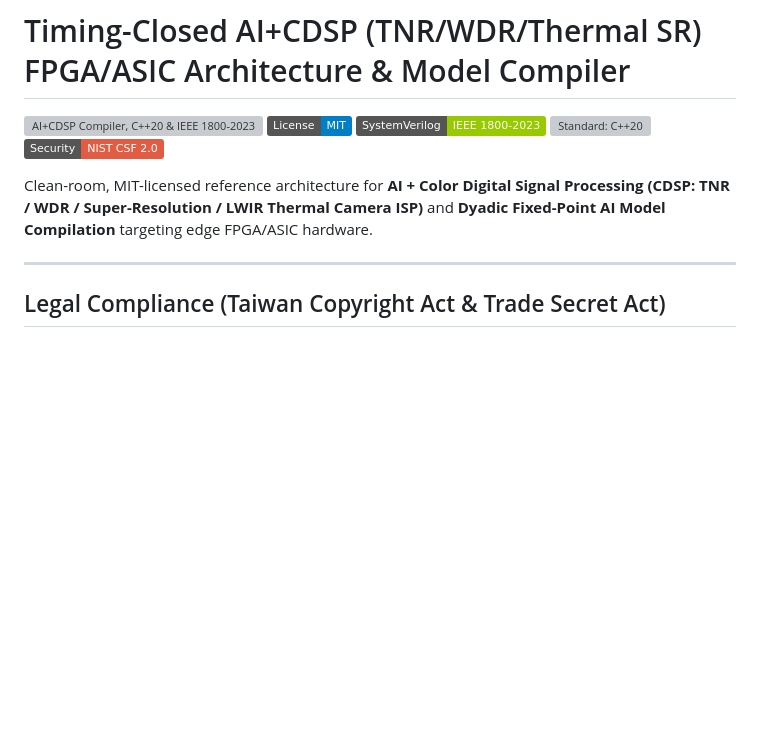
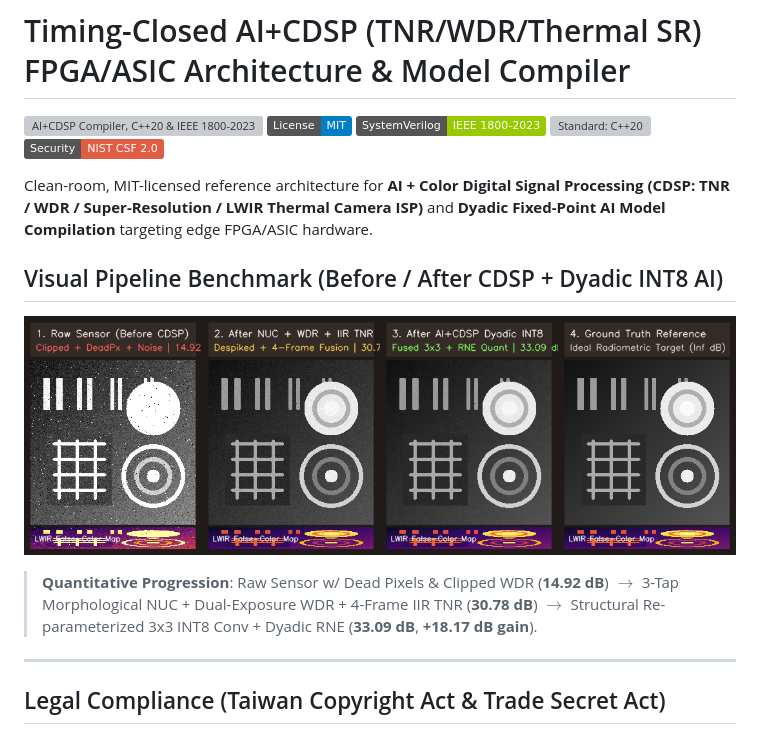
Before and after one commit to Karl-Lin-sys/-Timing-Closure-AI-CDSP-TNR-WDR-FPGA-ASIC-AI-PyTorch-TensorFlow-OpenCV-C-SystemVerilog-IEEE-1800-, a Markdown page: README.md, the part around the change. Drawn GitHub-style; pictures changed too: assets/cdsp_before_after_demo.png (added); badges without logos; blank space fills up the shorter version; grey boxes are pictures that could not be loaded.

Commit message:
feat: Add before/after visual CDSP+AI comparison demo and embed benchmark chart in README

```diff
--- a/README.md
+++ b/README.md
@@ -7,6 +7,12 @@
 [![NIST CSF 2.0](https://img.shields.io/badge/Security-NIST%20CSF%202.0-red.svg)](#3-nist-cybersecurity-framework-csf-20--hardware-trojan-countermeasures)
 
 Clean-room, MIT-licensed reference architecture for **AI + Color Digital Signal Processing (CDSP: TNR / WDR / Super-Resolution / LWIR Thermal Camera ISP)** and **Dyadic Fixed-Point AI Model Compilation** targeting edge FPGA/ASIC hardware.
+
+## Visual Pipeline Benchmark (Before / After CDSP + Dyadic INT8 AI)
+
+![CDSP Before and After Visual Demo](assets/cdsp_before_after_demo.png)
+
+> **Quantitative Progression**: Raw Sensor w/ Dead Pixels & Clipped WDR (**14.92 dB**) $\rightarrow$ 3-Tap Morphological NUC + Dual-Exposure WDR + 4-Frame IIR TNR (**30.78 dB**) $\rightarrow$ Structural Re-parameterized 3x3 INT8 Conv + Dyadic RNE (**33.09 dB**, **+18.17 dB gain**).
 
 ---
 
```
Also changed, not shown: 2 other files.
